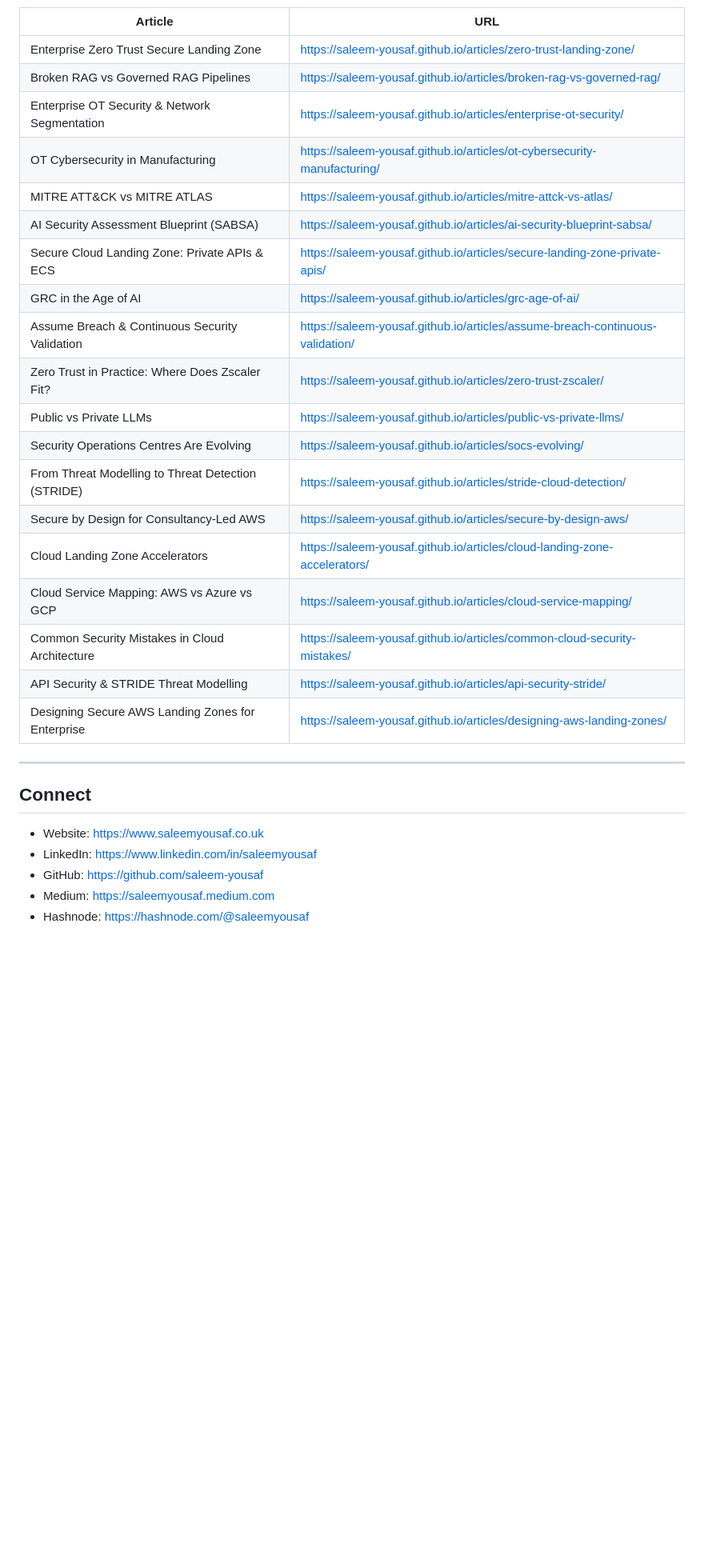
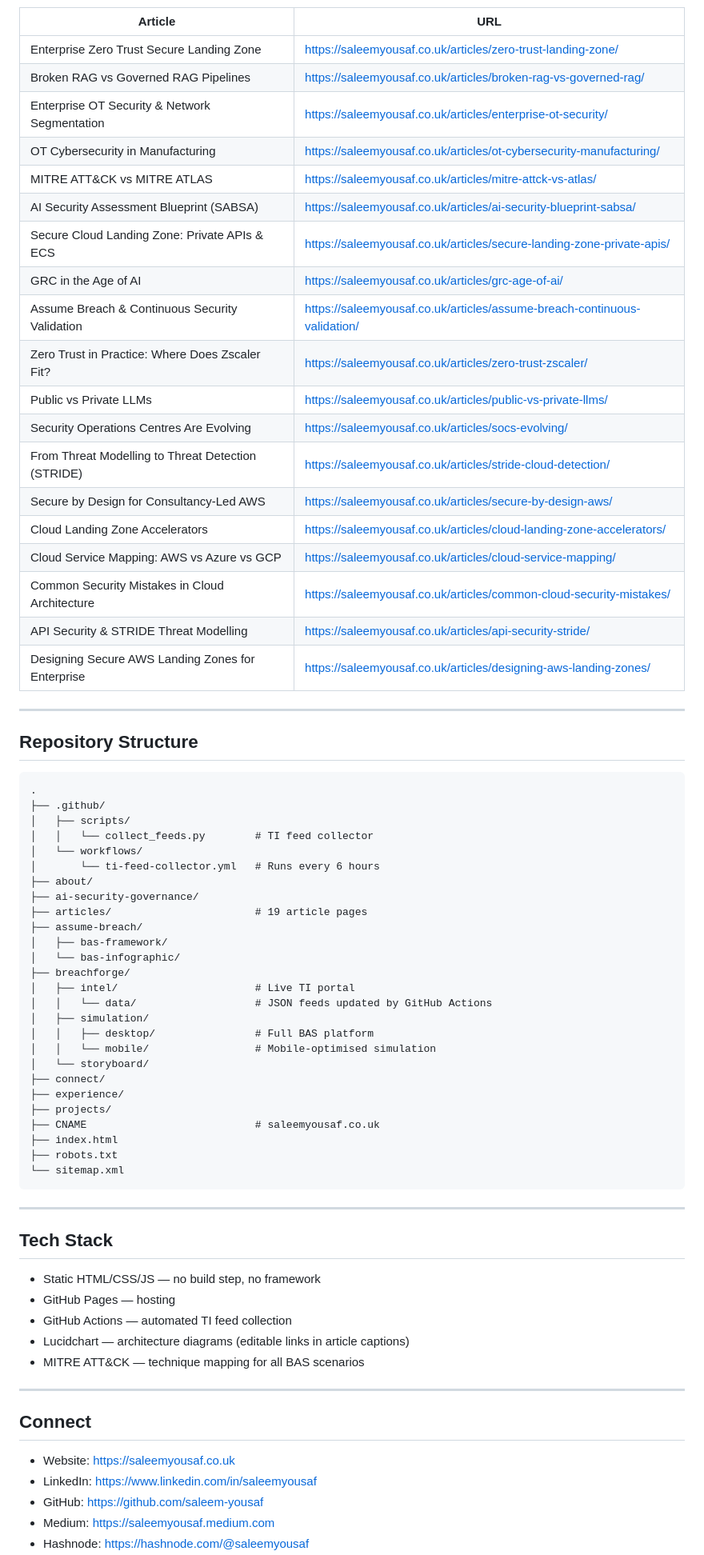
Before and after one commit to saleem-yousaf/saleem-yousaf.github.io, a Markdown page: README.md, the part around one of its changes. Shown at 80% size. Rendered like a GitHub page; blank space fills up the shorter version.

````diff
--- a/README.md
+++ b/README.md
@@ -24,30 +64,73 @@ Cloud and Cyber Security Architect specialising in AWS, Azure, Zero Trust, AI Go
 | Article | URL |
 |---|---|
-| Enterprise Zero Trust Secure Landing Zone | https://saleem-yousaf.github.io/articles/zero-trust-landing-zone/ |
-| Broken RAG vs Governed RAG Pipelines | https://saleem-yousaf.github.io/articles/broken-rag-vs-governed-rag/ |
-| Enterprise OT Security & Network Segmentation | https://saleem-yousaf.github.io/articles/enterprise-ot-security/ |
-| OT Cybersecurity in Manufacturing | https://saleem-yousaf.github.io/articles/ot-cybersecurity-manufacturing/ |
-| MITRE ATT&CK vs MITRE ATLAS | https://saleem-yousaf.github.io/articles/mitre-attck-vs-atlas/ |
-| AI Security Assessment Blueprint (SABSA) | https://saleem-yousaf.github.io/articles/ai-security-blueprint-sabsa/ |
-| Secure Cloud Landing Zone: Private APIs & ECS | https://saleem-yousaf.github.io/articles/secure-landing-zone-private-apis/ |
-| GRC in the Age of AI | https://saleem-yousaf.github.io/articles/grc-age-of-ai/ |
-| Assume Breach & Continuous Security Validation | https://saleem-yousaf.github.io/articles/assume-breach-continuous-validation/ |
-| Zero Trust in Practice: Where Does Zscaler Fit? | https://saleem-yousaf.github.io/articles/zero-trust-zscaler/ |
-| Public vs Private LLMs | https://saleem-yousaf.github.io/articles/public-vs-private-llms/ |
-| Security Operations Centres Are Evolving | https://saleem-yousaf.github.io/articles/socs-evolving/ |
-| From Threat Modelling to Threat Detection (STRIDE) | https://saleem-yousaf.github.io/articles/stride-cloud-detection/ |
-| Secure by Design for Consultancy-Led AWS | https://saleem-yousaf.github.io/articles/secure-by-design-aws/ |
-| Cloud Landing Zone Accelerators | https://saleem-yousaf.github.io/articles/cloud-landing-zone-accelerators/ |
-| Cloud Service Mapping: AWS vs Azure vs GCP | https://saleem-yousaf.github.io/articles/cloud-service-mapping/ |
-| Common Security Mistakes in Cloud Architecture | https://saleem-yousaf.github.io/articles/common-cloud-security-mistakes/ |
-| API Security & STRIDE Threat Modelling | https://saleem-yousaf.github.io/articles/api-security-stride/ |
-| Designing Secure AWS Landing Zones for Enterprise | https://saleem-yousaf.github.io/articles/designing-aws-landing-zones/ |
+| Enterprise Zero Trust Secure Landing Zone | https://saleemyousaf.co.uk/articles/zero-trust-landing-zone/ |
+| Broken RAG vs Governed RAG Pipelines | https://saleemyousaf.co.uk/articles/broken-rag-vs-governed-rag/ |
+| Enterprise OT Security & Network Segmentation | https://saleemyousaf.co.uk/articles/enterprise-ot-security/ |
+| OT Cybersecurity in Manufacturing | https://saleemyousaf.co.uk/articles/ot-cybersecurity-manufacturing/ |
+| MITRE ATT&CK vs MITRE ATLAS | https://saleemyousaf.co.uk/articles/mitre-attck-vs-atlas/ |
+| AI Security Assessment Blueprint (SABSA) | https://saleemyousaf.co.uk/articles/ai-security-blueprint-sabsa/ |
+| Secure Cloud Landing Zone: Private APIs & ECS | https://saleemyousaf.co.uk/articles/secure-landing-zone-private-apis/ |
+| GRC in the Age of AI | https://saleemyousaf.co.uk/articles/grc-age-of-ai/ |
+| Assume Breach & Continuous Security Validation | https://saleemyousaf.co.uk/articles/assume-breach-continuous-validation/ |
+| Zero Trust in Practice: Where Does Zscaler Fit? | https://saleemyousaf.co.uk/articles/zero-trust-zscaler/ |
+| Public vs Private LLMs | https://saleemyousaf.co.uk/articles/public-vs-private-llms/ |
+| Security Operations Centres Are Evolving | https://saleemyousaf.co.uk/articles/socs-evolving/ |
+| From Threat Modelling to Threat Detection (STRIDE) | https://saleemyousaf.co.uk/articles/stride-cloud-detection/ |
+| Secure by Design for Consultancy-Led AWS | https://saleemyousaf.co.uk/articles/secure-by-design-aws/ |
+| Cloud Landing Zone Accelerators | https://saleemyousaf.co.uk/articles/cloud-landing-zone-accelerators/ |
+| Cloud Service Mapping: AWS vs Azure vs GCP | https://saleemyousaf.co.uk/articles/cloud-service-mapping/ |
+| Common Security Mistakes in Cloud Architecture | https://saleemyousaf.co.uk/articles/common-cloud-security-mistakes/ |
+| API Security & STRIDE Threat Modelling | https://saleemyousaf.co.uk/articles/api-security-stride/ |
+| Designing Secure AWS Landing Zones for Enterprise | https://saleemyousaf.co.uk/articles/designing-aws-landing-zones/ |
+
+---
+
+## Repository Structure
+
+```
+.
+├── .github/
+│   ├── scripts/
+│   │   └── collect_feeds.py        # TI feed collector
+│   └── workflows/
+│       └── ti-feed-collector.yml   # Runs every 6 hours
+├── about/
+├── ai-security-governance/
+├── articles/                       # 19 article pages
+├── assume-breach/
+│   ├── bas-framework/
+│   └── bas-infographic/
+├── breachforge/
+│   ├── intel/                      # Live TI portal
+│   │   └── data/                   # JSON feeds updated by GitHub Actions
+│   ├── simulation/
+│   │   ├── desktop/                # Full BAS platform
+│   │   └── mobile/                 # Mobile-optimised simulation
+│   └── storyboard/
+├── connect/
+├── experience/
+├── projects/
+├── CNAME                           # saleemyousaf.co.uk
+├── index.html
+├── robots.txt
+└── sitemap.xml
+```
+
+---
+
+## Tech Stack
+
+- Static HTML/CSS/JS — no build step, no framework
+- GitHub Pages — hosting
+- GitHub Actions — automated TI feed collection
+- Lucidchart — architecture diagrams (editable links in article captions)
+- MITRE ATT&CK — technique mapping for all BAS scenarios
 
 ---
 
 ## Connect
 
-- Website: https://www.saleemyousaf.co.uk
+- Website: https://saleemyousaf.co.uk
 - LinkedIn: https://www.linkedin.com/in/saleemyousaf
 - GitHub: https://github.com/saleem-yousaf
 - Medium: https://saleemyousaf.medium.com
````
Also changed, not shown: other parts of README.md (+53 -14 lines).
